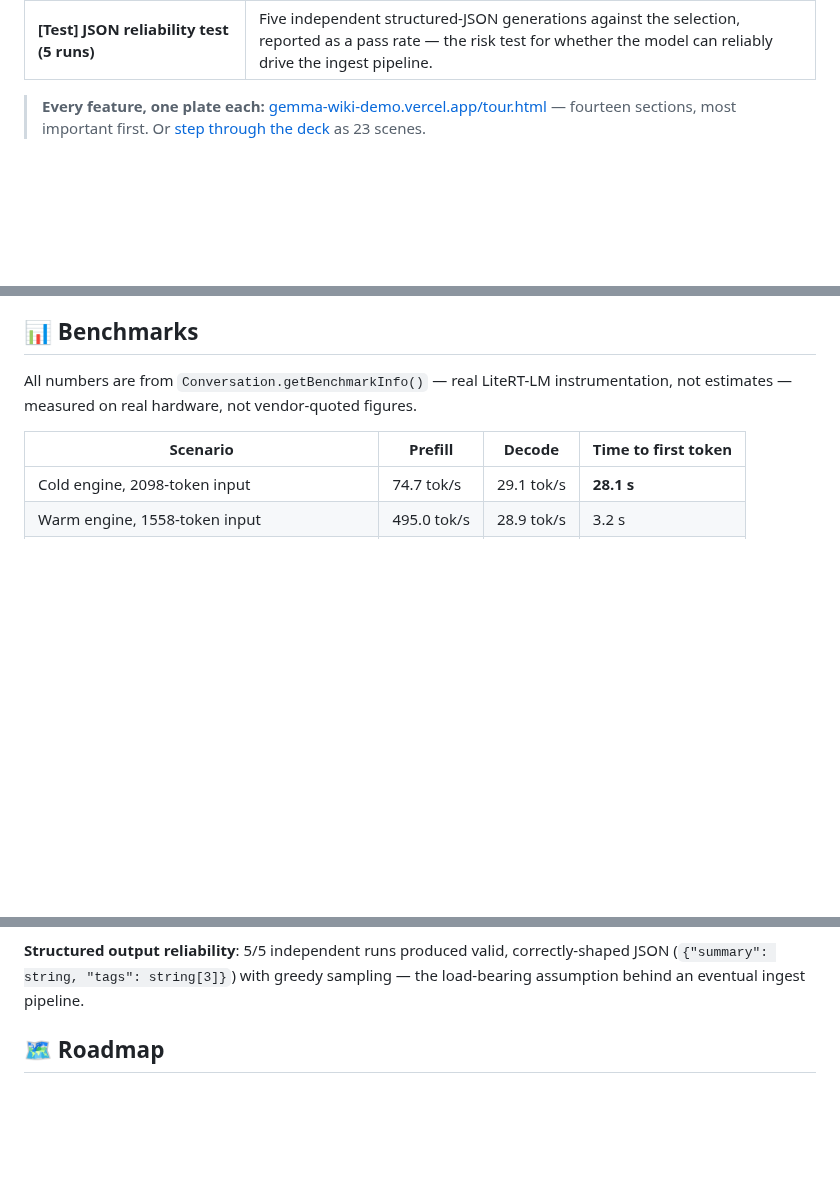
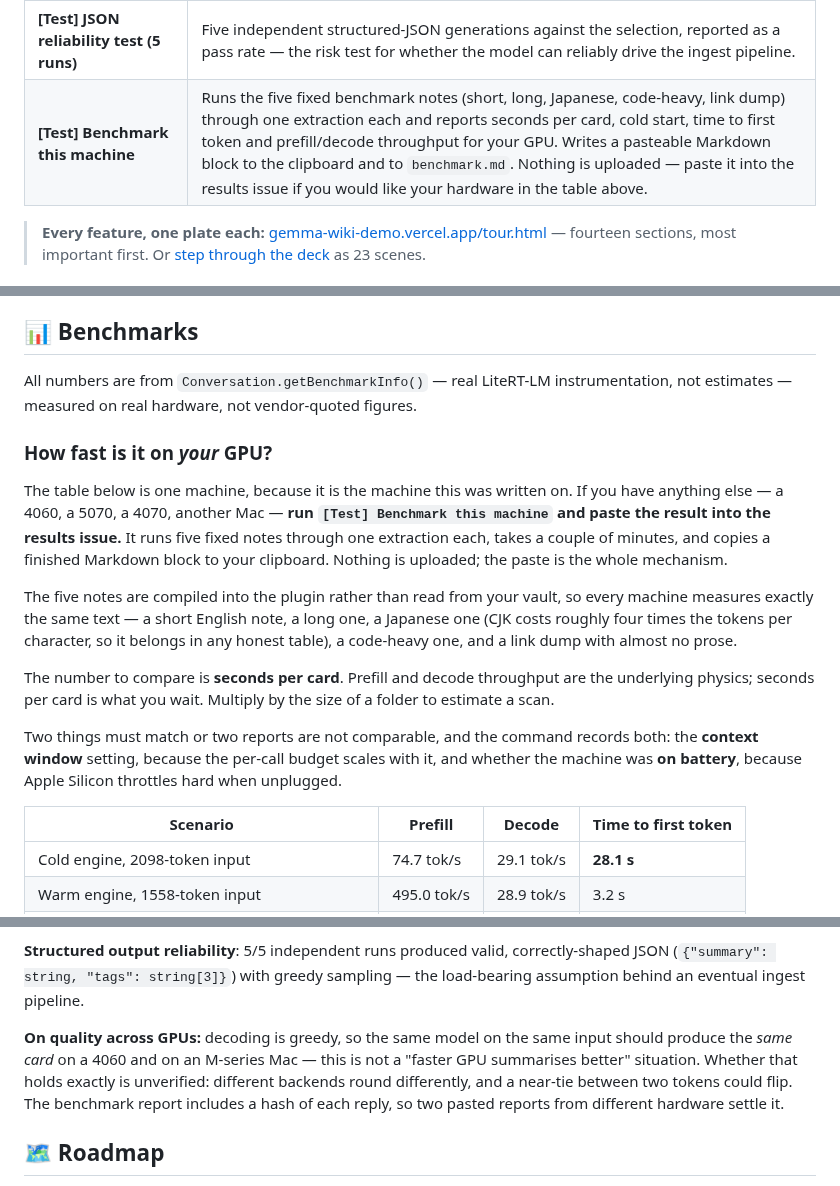
Before and after one commit to itsyuimorii/obsidian-gemma4-litert-wiki, a Markdown page: README.md, 3 parts joined by grey strips. Rendered like a GitHub page; blank space fills up the shorter version.

Commit message:
The Benchmarks section stops being one machine and starts being a table
Says what to compare (seconds per card, not tok/s — the throughput figures are
the underlying physics, the wait is the decision), what has to match for two
reports to mean anything (context window setting, and whether the machine was
on battery), and why the Japanese fixture is in the set.

Also states the thing the original Reddit question conflated: decoding is
greedy, so a faster GPU does not produce a better card. Whether output is
byte-identical across backends is genuinely unverified — different rounding
could flip a near-tie — which is why the report carries a hash of every reply.
Two pasted reports settle it.

```diff
--- a/README.md
+++ b/README.md
@@ -274,6 +274,7 @@ All of these are on the command palette (<kbd>Cmd/Ctrl</kbd> + <kbd>P</kbd>) und
 | **[Test] Load WASM runtime (no model download)** | Loads the LiteRT-LM WASM runtime without the model — isolates runtime issues from model issues. |
 | **[Test] Fix grammar of selection** | Runs a real generation on the selection, logging prefill/decode speed and time-to-first-token to the console. |
 | **[Test] JSON reliability test (5 runs)** | Five independent structured-JSON generations against the selection, reported as a pass rate — the risk test for whether the model can reliably drive the ingest pipeline. |
+| **[Test] Benchmark this machine** | Runs the five fixed benchmark notes (short, long, Japanese, code-heavy, link dump) through one extraction each and reports seconds per card, cold start, time to first token and prefill/decode throughput for your GPU. Writes a pasteable Markdown block to the clipboard and to `benchmark.md`. Nothing is uploaded — paste it into the results issue if you would like your hardware in the table above. |
 
 > **Every feature, one plate each:** [gemma-wiki-demo.vercel.app/tour.html](https://gemma-wiki-demo.vercel.app/tour.html) — fourteen sections, most important first. Or [step through the deck](https://gemma-wiki-demo.vercel.app) as 23 scenes.
 
@@ -300,6 +301,16 @@ criteria are explicit.
 
 All numbers are from `Conversation.getBenchmarkInfo()` — real LiteRT-LM instrumentation, not estimates — measured on real hardware, not vendor-quoted figures.
 
+### How fast is it on *your* GPU?
+
+The table below is one machine, because it is the machine this was written on. If you have anything else — a 4060, a 5070, a 4070, another Mac — **run `[Test] Benchmark this machine` and paste the result into the results issue.** It runs five fixed notes through one extraction each, takes a couple of minutes, and copies a finished Markdown block to your clipboard. Nothing is uploaded; the paste is the whole mechanism.
+
+The five notes are compiled into the plugin rather than read from your vault, so every machine measures exactly the same text — a short English note, a long one, a Japanese one (CJK costs roughly four times the tokens per character, so it belongs in any honest table), a code-heavy one, and a link dump with almost no prose.
+
+The number to compare is **seconds per card**. Prefill and decode throughput are the underlying physics; seconds per card is what you wait. Multiply by the size of a folder to estimate a scan.
+
+Two things must match or two reports are not comparable, and the command records both: the **context window** setting, because the per-call budget scales with it, and whether the machine was **on battery**, because Apple Silicon throttles hard when unplugged.
+
 | Scenario | Prefill | Decode | Time to first token |
 |---|---|---|---|
 | Cold engine, 2098-token input | 74.7 tok/s | 29.1 tok/s | **28.1 s** |
@@ -312,6 +323,8 @@ All numbers are from `Conversation.getBenchmarkInfo()` — real LiteRT-LM instru
 **Quality**, checked by hand against six English test passages (basic typos, subtle grammar, a passage with zero errors, a bulleted list, technical jargon that should *not* be "corrected", and a 700-word article with errors scattered through the final paragraph): zero missed errors, zero hallucinated changes, exact-match output on the already-correct passage, all technical terms and list formatting preserved, and no quality drop-off between the first and last paragraph of the long passage.
 
 **Structured output reliability**: 5/5 independent runs produced valid, correctly-shaped JSON (`{"summary": string, "tags": string[3]}`) with greedy sampling — the load-bearing assumption behind an eventual ingest pipeline.
+
+**On quality across GPUs:** decoding is greedy, so the same model on the same input should produce the *same card* on a 4060 and on an M-series Mac — this is not a "faster GPU summarises better" situation. Whether that holds exactly is unverified: different backends round differently, and a near-tie between two tokens could flip. The benchmark report includes a hash of each reply, so two pasted reports from different hardware settle it.
 
 ## 🗺️ Roadmap
 
```
Also changed, not shown: README.ja.md (+1 -0 lines).
